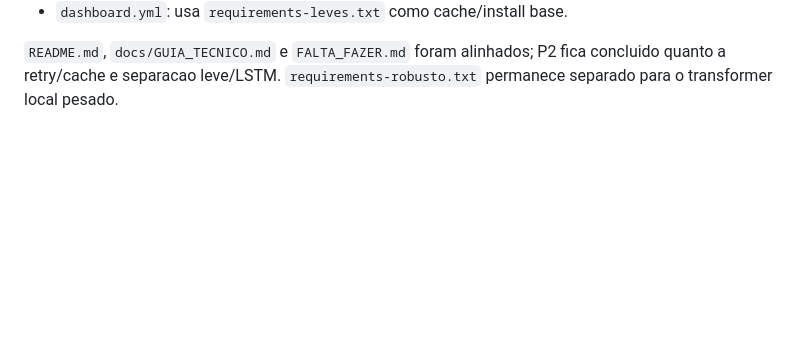
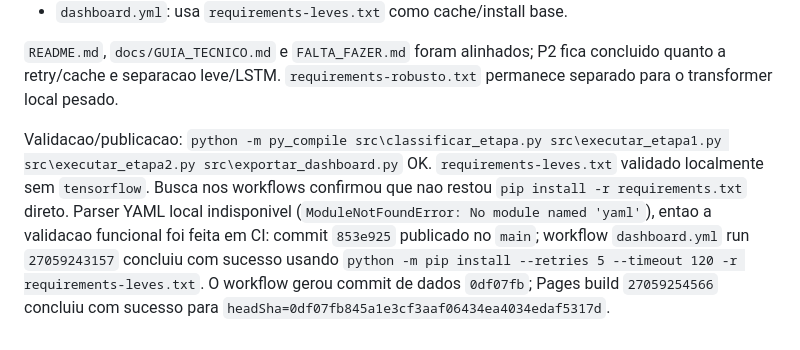
Before and after one commit to adinailson88/classificacao-chamados, a Markdown page: CONTEXTO.md, the part around the change. GitHub-like rendering; blank space fills up the shorter version.

Commit message:
CONTEXTO: registrar dependencias leves

```diff
--- a/CONTEXTO.md
+++ b/CONTEXTO.md
@@ -943,3 +943,13 @@ baixar TensorFlow apenas quando o caminho pede LSTM/producao:
 `README.md`, `docs/GUIA_TECNICO.md` e `FALTA_FAZER.md` foram alinhados; P2 fica concluido
 quanto a retry/cache e separacao leve/LSTM. `requirements-robusto.txt` permanece separado
 para o transformer local pesado.
+
+Validacao/publicacao: `python -m py_compile src\classificar_etapa.py src\executar_etapa1.py
+src\executar_etapa2.py src\exportar_dashboard.py` OK. `requirements-leves.txt` validado
+localmente sem `tensorflow`. Busca nos workflows confirmou que nao restou
+`pip install -r requirements.txt` direto. Parser YAML local indisponivel (`ModuleNotFoundError:
+No module named 'yaml'`), entao a validacao funcional foi feita em CI: commit `853e925`
+publicado no `main`; workflow `dashboard.yml` run `27059243157` concluiu com sucesso usando
+`python -m pip install --retries 5 --timeout 120 -r requirements-leves.txt`. O workflow
+gerou commit de dados `0df07fb`; Pages build `27059254566` concluiu com sucesso para
+`headSha=0df07fb845a1e3cf3aaf06434ea4034edaf5317d`.
```
